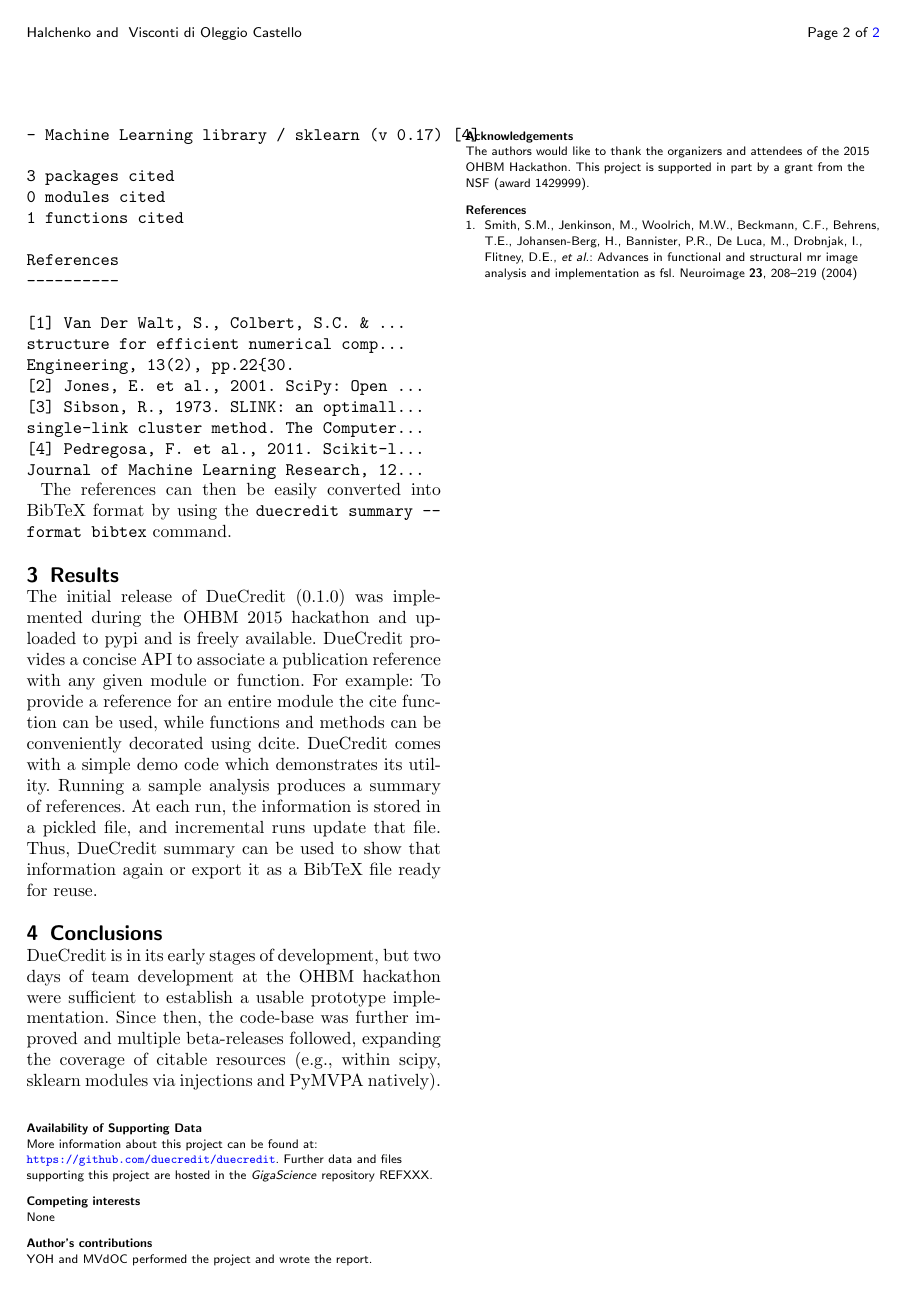
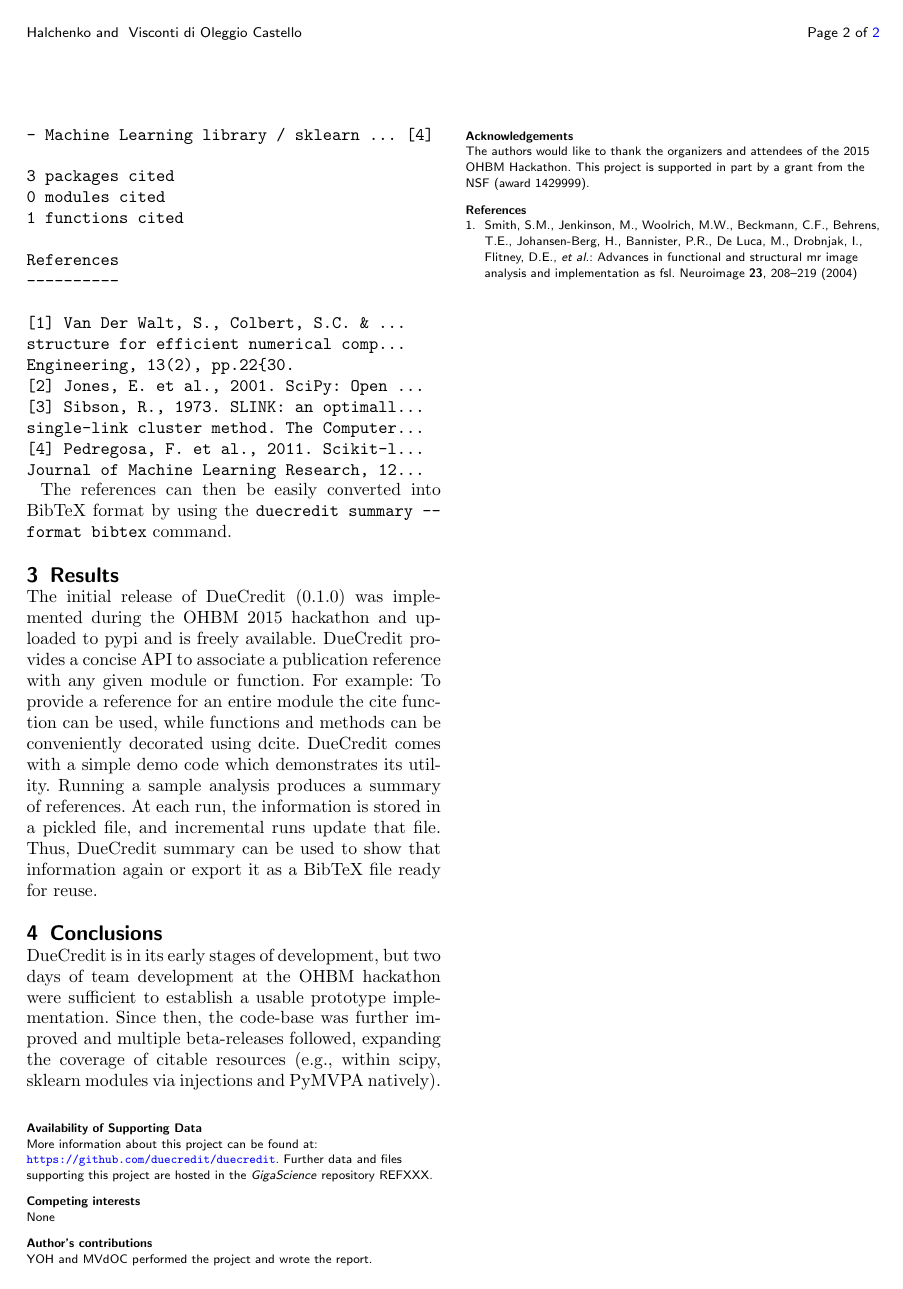
Before and after one commit to mvdoc/Halchenko_OHBM_DueCredit, a LaTeX document (brainhack-report-formatted.tex): page 2 of 2. Compiled offline with pdfLaTeX.

Commit message:
trimmed a bit more to fit sklearn record

```diff
--- a/brainhack-report-formatted.tex
+++ b/brainhack-report-formatted.tex
@@ -273,7 +273,7 @@ DueCredit Report:
 - Scientific tools library / numpy (v 1.10.4) [1]
 - Scientific tools library / scipy (v 0.17) [2]
   - Single linkage hierarchical clustering ... [3]
-- Machine Learning library / sklearn (v 0.17) [4]
+- Machine Learning library / sklearn ... [4]
 
 3 packages cited
 0 modules cited
```
Also changed, not shown: brainhack-report.md (+1 -1 lines), brainhack-report-formatted.pdf.
